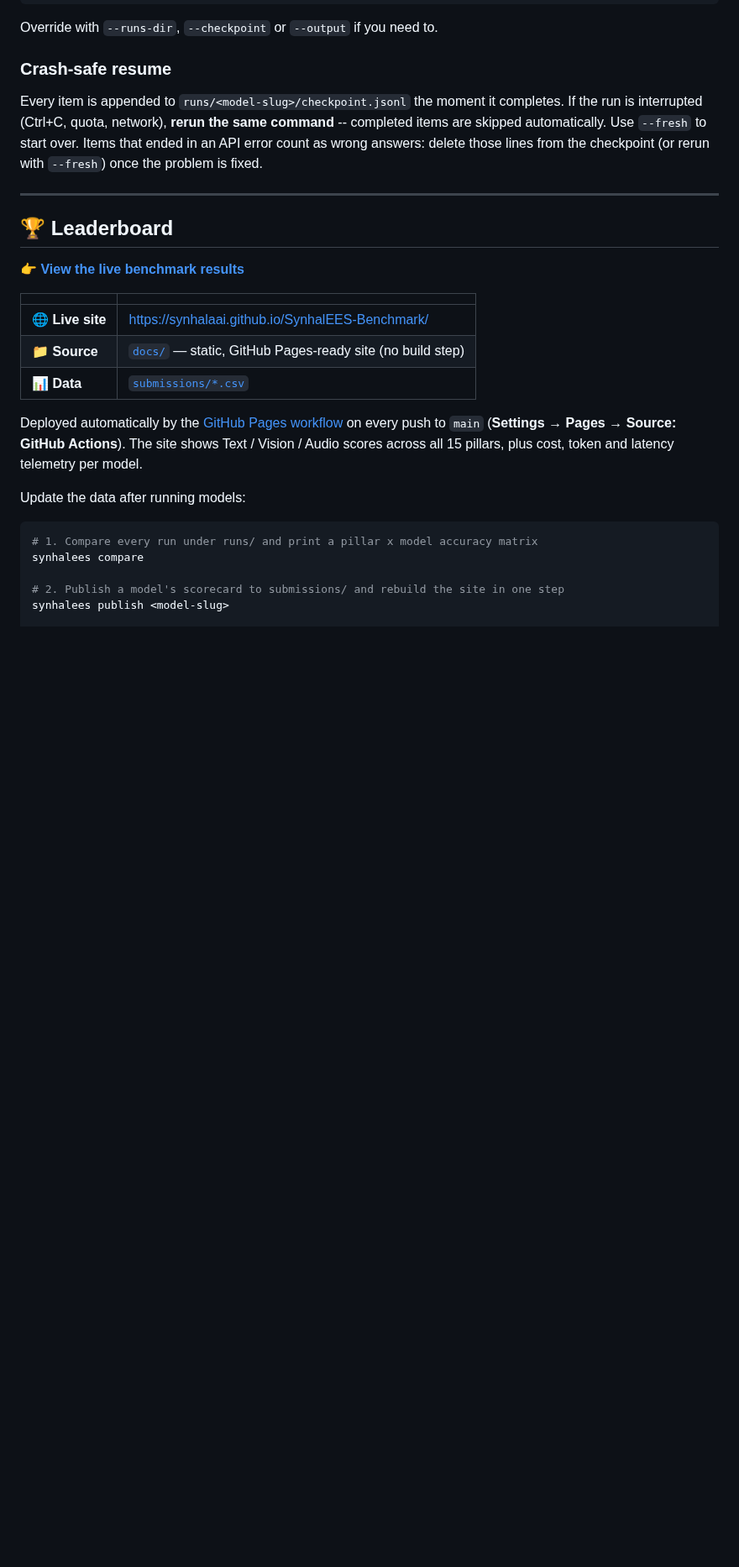
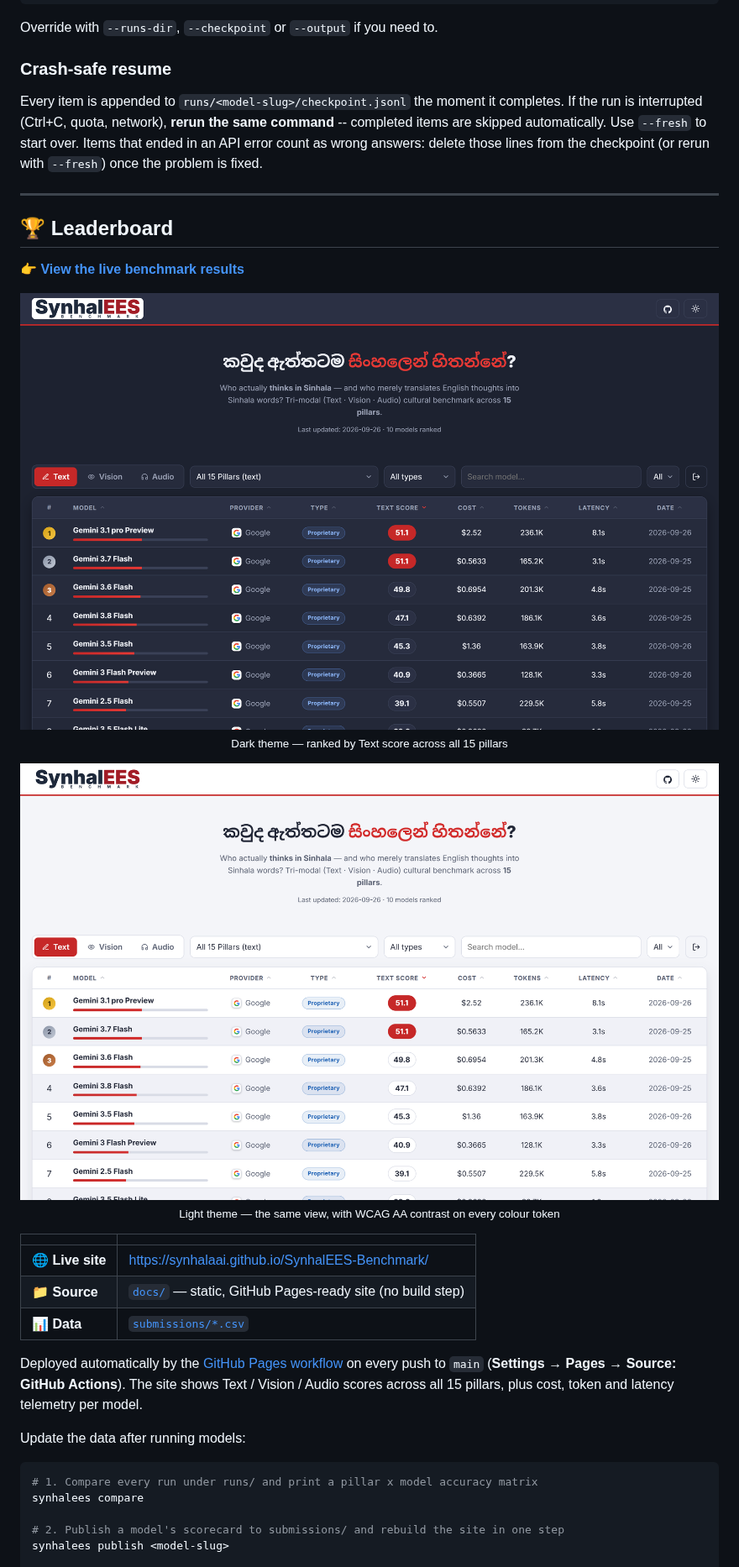
Before and after one commit to SynhalaAI/SynhalEES-Benchmark, a Markdown page: README.md, the part around the change. Shown at 84% size. Rendered like a GitHub page; pictures changed too: logo/screenshot-dark.png (added), logo/screenshot-light.png (added); blank space fills up the shorter version.

Commit message:
docs: add live-site screenshots to the README
Both themes, captured from the served site at 1440px (2x DPI) after the
leaderboard and charts finished rendering. Placed in the Leaderboard
section, which is where a reader decides whether the live site is worth
opening.

The light shot doubles as visual proof of the contrast pass in ed402fe:
the 'Proprietary' badge and the provider logo chips are the two elements
that were unreadable before.

STRUCTURE.md tree updated for the two new logo/ files, per the repo rule.

```diff
--- a/README.md
+++ b/README.md
@@ -183,6 +183,16 @@ lines from the checkpoint (or rerun with `--fresh`) once the problem is fixed.
 
 **👉 [View the live benchmark results](https://synhalaai.github.io/SynhalEES-Benchmark/)**
 
+<p align="center">
+  <img src="logo/screenshot-dark.png" alt="SynhalEES leaderboard — dark theme, ranked models with score, cost, token and latency telemetry" width="100%"/>
+  <br/><sub>Dark theme — ranked by Text score across all 15 pillars</sub>
+</p>
+
+<p align="center">
+  <img src="logo/screenshot-light.png" alt="SynhalEES leaderboard — light theme, same ranked model table" width="100%"/>
+  <br/><sub>Light theme — the same view, with WCAG AA contrast on every colour token</sub>
+</p>
+
 | | |
 |---|---|
 | 🌐 **Live site** | <https://synhalaai.github.io/SynhalEES-Benchmark/> |
```
Also changed, not shown: STRUCTURE.md (+2 -1 lines).
